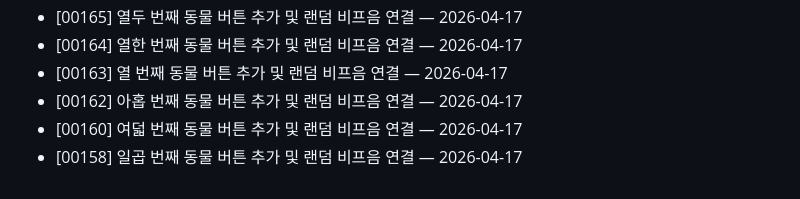
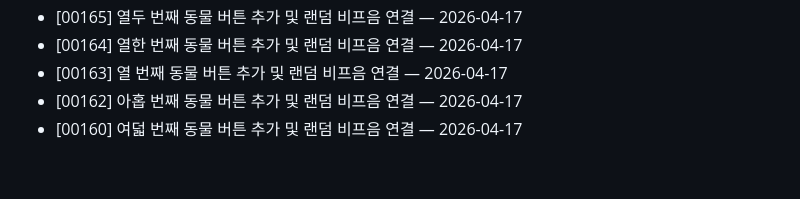
Before and after one commit to seungkeolkim/test-web-service, a Markdown page: PROJECT_NOTES.md, the part around the change. Drawn GitHub-style.

Commit message:
[00184] memory: PROJECT_NOTES.md 갱신

```diff
--- a/PROJECT_NOTES.md
+++ b/PROJECT_NOTES.md
@@ -57,4 +57,3 @@
 - [00163] 열 번째 동물 버튼 추가 및 랜덤 비프음 연결 — 2026-04-17
 - [00162] 아홉 번째 동물 버튼 추가 및 랜덤 비프음 연결 — 2026-04-17
 - [00160] 여덟 번째 동물 버튼 추가 및 랜덤 비프음 연결 — 2026-04-17
-- [00158] 일곱 번째 동물 버튼 추가 및 랜덤 비프음 연결 — 2026-04-17
```
